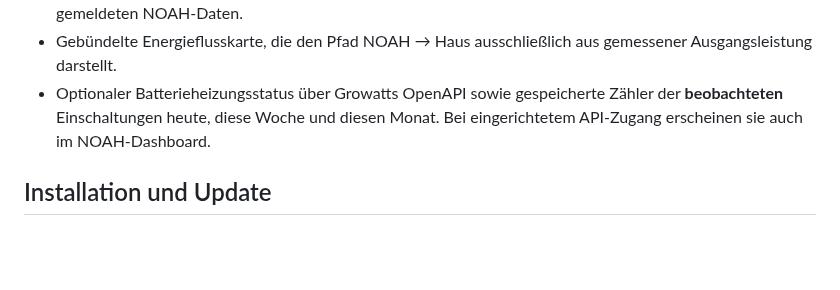
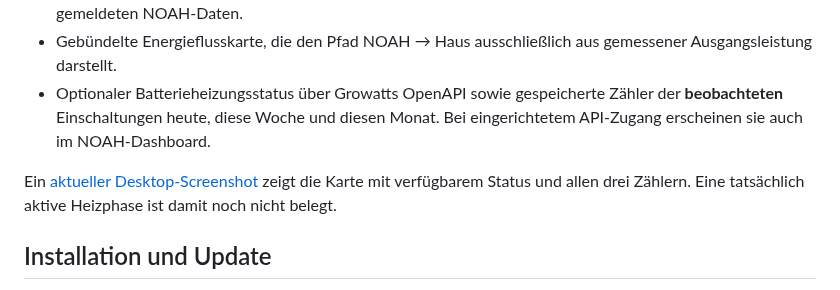
Before and after one commit to CHLINDE/home-assistant-noah-optimizer, a Markdown page: RELEASE_NOTES_2.1.0.md, the part around the change. GitHub-like rendering; blank space fills up the shorter version.

```diff
--- a/RELEASE_NOTES_2.1.0.md
+++ b/RELEASE_NOTES_2.1.0.md
@@ -17,6 +17,10 @@ Ladeplan-Snapshots und das automatisch erzeugte Dashboard.
 - Optionaler Batterieheizungsstatus über Growatts OpenAPI sowie gespeicherte
   Zähler der **beobachteten** Einschaltungen heute, diese Woche und diesen
   Monat. Bei eingerichtetem API-Zugang erscheinen sie auch im NOAH-Dashboard.
+
+Ein [aktueller Desktop-Screenshot](screenshots/noah_dashboard_2.1.0.png) zeigt
+die Karte mit verfügbarem Status und allen drei Zählern. Eine tatsächlich
+aktive Heizphase ist damit noch nicht belegt.
 
 ## Installation und Update
 
```
Also changed, not shown: README.md (+8 -0 lines), screenshots/noah_dashboard_2.1.0.png (added).
